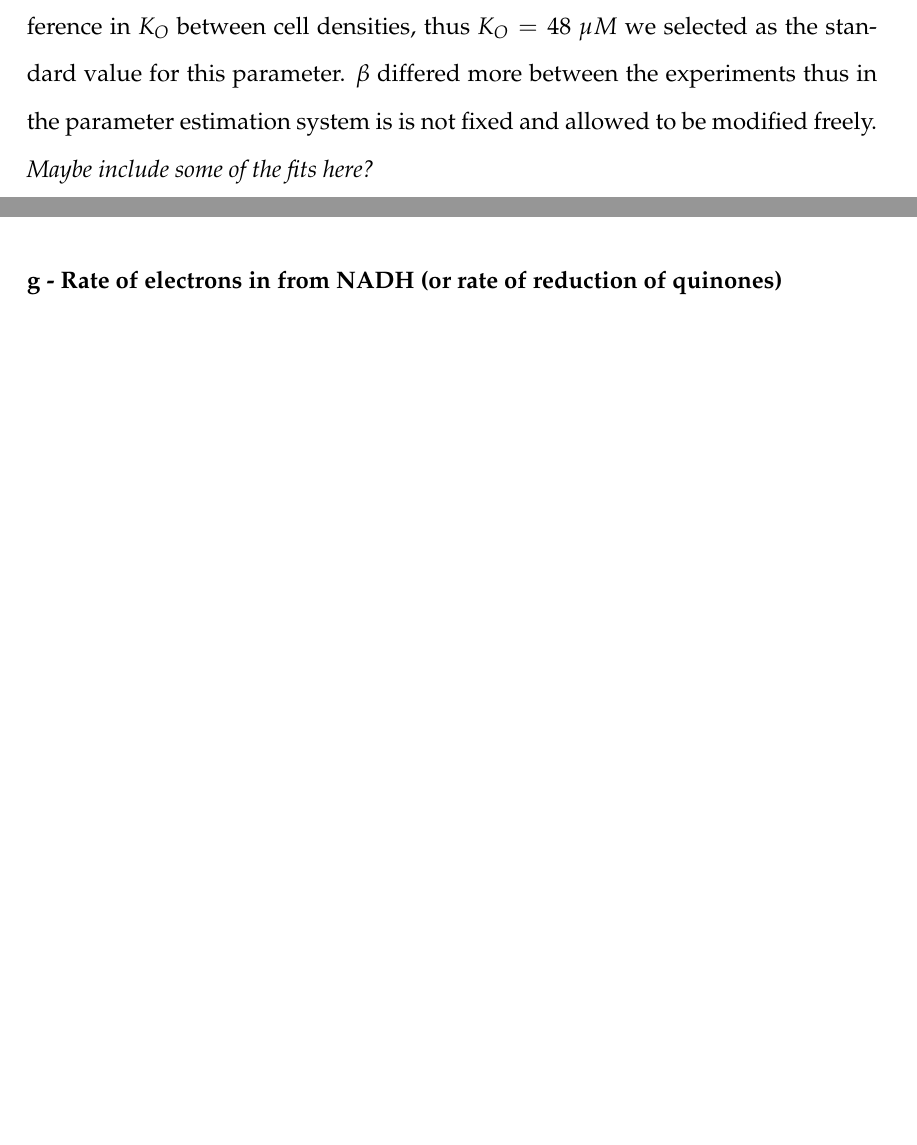
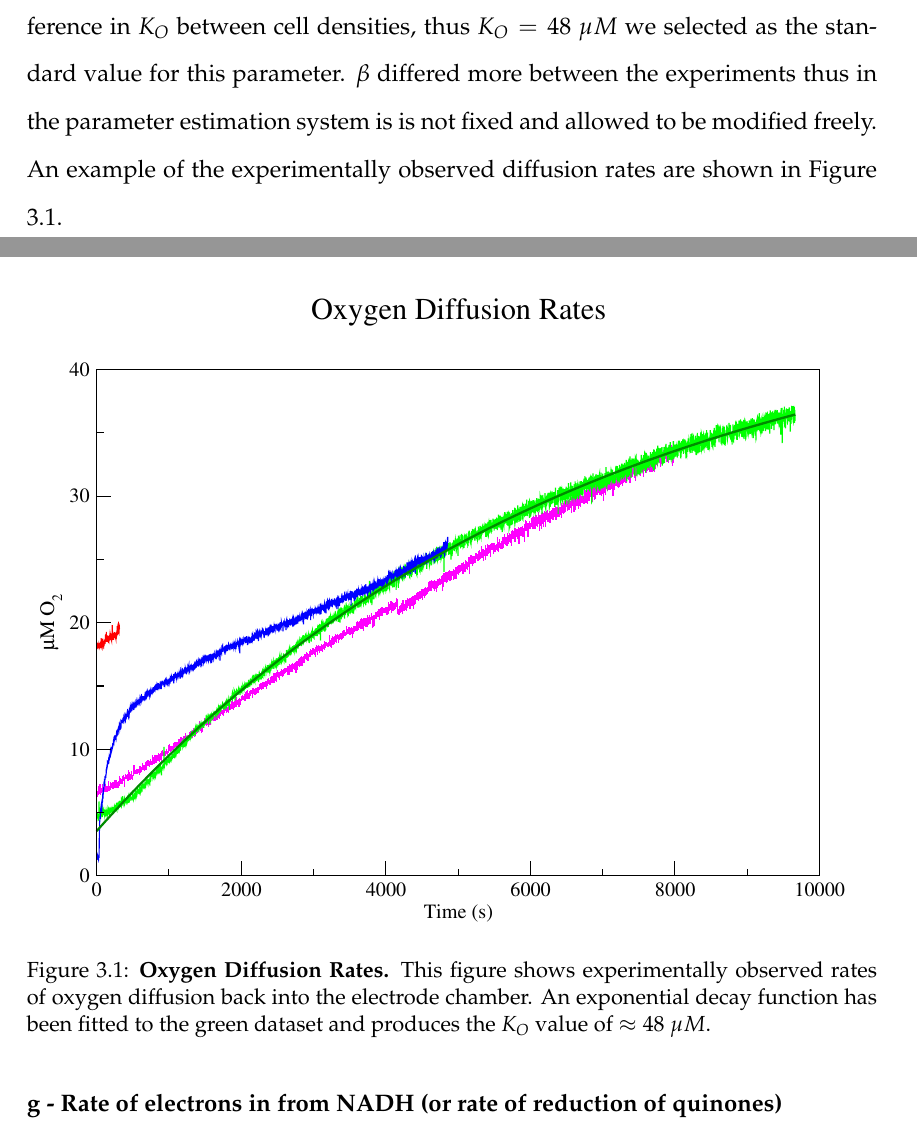
Before and after one commit to andrew-schofield/phd-thesis, a LaTeX thesis (Thesis.tex, which reads 04-model/modelconstructionandparameters.tex): two parts of pages 58 and 59 of 120 before the commit and two parts of pages 58 and 59 of 121 after it, joined at a grey line, cut so that both start at the same text, the shorter picture padded with empty space. Compiled offline with pdfLaTeX.

Commit message:
Added figure to demonstrate oxygen diffusion rate

```diff
--- a/04-model/modelconstructionandparameters.tex
+++ b/04-model/modelconstructionandparameters.tex
@@ -311,7 +311,15 @@ The value for $m_3$, the rate constant for reduction of AniA by cytochromes, is
 \citet{Rock2005} observed the apparent $K_i$ and calculated it to be 380 nM at $50~\mu M$ \cOxygen{}. Since $K_i = \frac{k_6}{k_5}$, a value for $k_6$ can be estimated as $k_6 = K_i \times k_5 = 0.38~\mu M \times 100~\mu M^{-1}s^{-1} = 38~s^{-1}$.
 
 \subsubsection*{$\beta$ {\bf- Rate constant for passive diffusion in of O$_{\textrm{2}}$}, and $\mathbf{K_O}$ {\bf- Saturation O$_{\textrm{2}}$ level}}
-The parameters obtained from fitting oxygen diffusion data showed a small difference in $K_O$ between cell densities, thus $K_O = 48~\mu M$ we selected as the standard value for this parameter. $\beta$ differed more between the experiments thus in the parameter estimation system is is not fixed and allowed to be modified freely. \textit{Maybe include some of the fits here?}
+The parameters obtained from fitting oxygen diffusion data showed a small difference in $K_O$ between cell densities, thus $K_O = 48~\mu M$ we selected as the standard value for this parameter. $\beta$ differed more between the experiments thus in the parameter estimation system is is not fixed and allowed to be modified freely. An example of the experimentally observed diffusion rates are shown in Figure \ref{fig:o2rec}.
+\begin{figure}[tbp]
+ \centering
+ \includegraphics[width=14cm, trim=2cm 1cm 4cm 1cm]{./04-model/data/o2rec.pdf}
+ % o2rec.pdf: 842x595 pixel, 72dpi, 29.70x20.99 cm, bb=0 0 842 595
+ \caption[Oxygen Diffusion Rates]{{\bf Oxygen Diffusion Rates.} This figure shows experimentally observed rates of oxygen diffusion back into the electrode chamber. An exponential decay function has been fitted to the green dataset and produces the $K_O$ value of $\approx 48~\mu M$.
+ \label{fig:o2rec}}
+\end{figure}
+
 
 \subsubsection*{$\mathbf{g}$ {\bf- Rate of electrons in from NADH (or rate of reduction of quinones)}}
 This value is unknown, but initial runs of the algorithm suggest the value to be about $0.8~s^{-1}$.
```
Also changed, not shown: Thesis.pdf, 1 other file.
